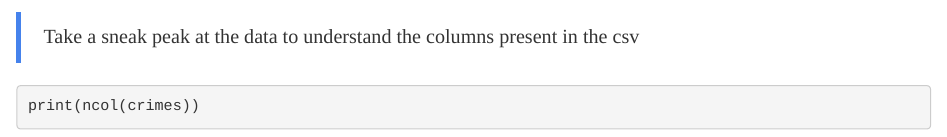
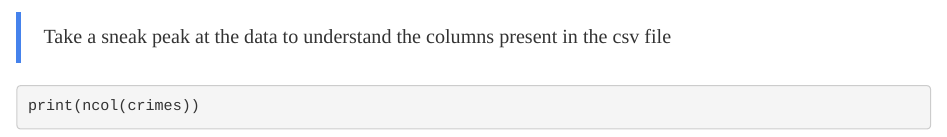
Before and after one commit to mm1983/Boston, an R Markdown document (Boston.Rmd): the page in a window 1100 px wide, from 350 px down. Rendered offline with R 4.5, knitr and Pandoc, with nearby package versions; some code elsewhere in the file could not run offline.

Commit message:
Just a test

````diff
--- a/Boston.Rmd
+++ b/Boston.Rmd
@@ -21,7 +21,7 @@ codes <- read.csv(file="offense_codes.csv", header=TRUE, sep=",")
 crimes <- read.csv(file="crime.csv", header=TRUE, sep=",")
 ```
 
-> Take a sneak peak at the data to understand the columns present in the csv
+> Take a sneak peak at the data to understand the columns present in the csv file
 
 ```{r}
 print(ncol(crimes))
````
